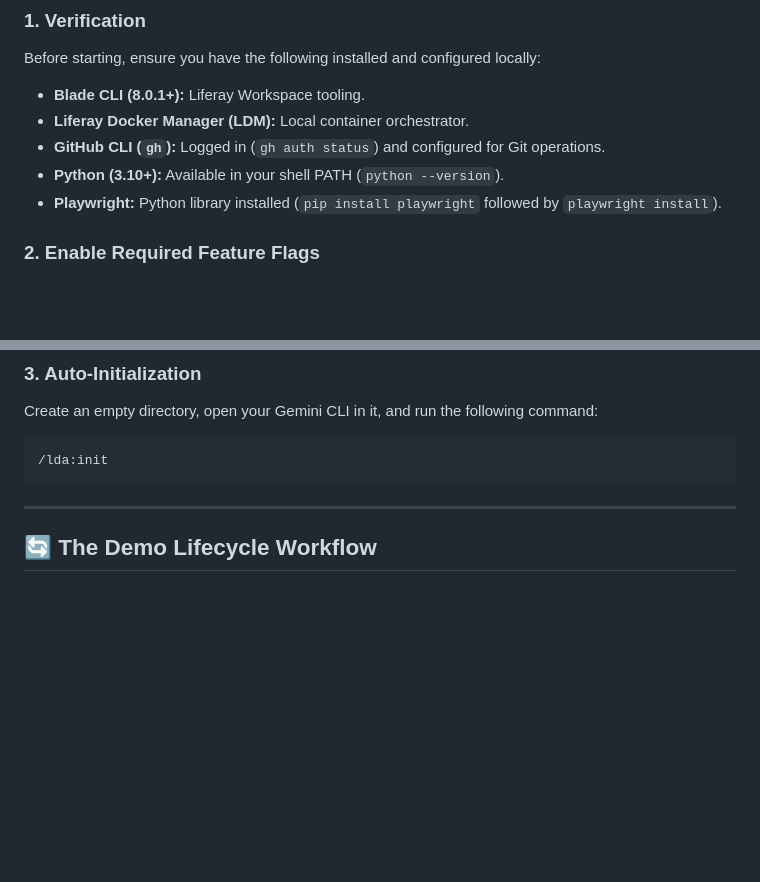
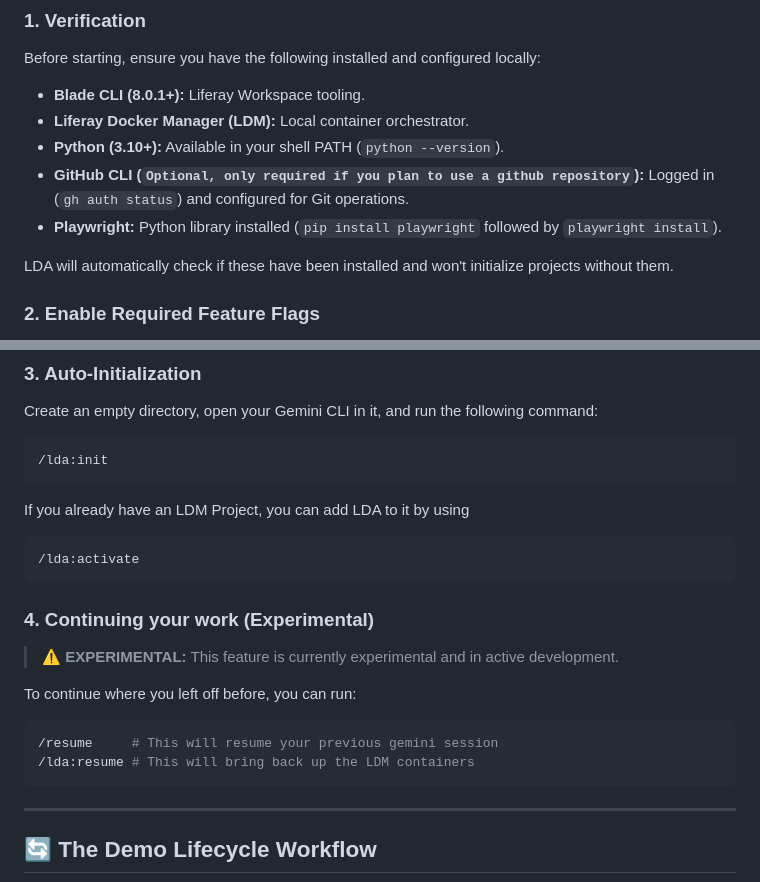
Before and after one commit to lr-timbraun/liferay-demo-agents, a Markdown page: README.md, 2 parts joined by grey strips. GitHub-like rendering; blank space fills up the shorter version.

Commit message:
Marked the resume function as Experimental in README.md
- Renamed Step 4 to Continuing your work (Experimental).

- Added an explicit warning callout indicating that the resume functionality is currently experimental and in active development.

````diff
--- a/README.md
+++ b/README.md
@@ -56,9 +56,11 @@ You should see `liferay-demo-agents` listed in the output!
 Before starting, ensure you have the following installed and configured locally:
 *   **Blade CLI (8.0.1+):** Liferay Workspace tooling.
 *   **Liferay Docker Manager (LDM):** Local container orchestrator.
-*   **GitHub CLI (`gh`):** Logged in (`gh auth status`) and configured for Git operations.
 *   **Python (3.10+):** Available in your shell PATH (`python --version`).
+*   **GitHub CLI (`Optional, only required if you plan to use a github repository`):** Logged in (`gh auth status`) and configured for Git operations.
 *   **Playwright:** Python library installed (`pip install playwright` followed by `playwright install`).
+
+LDA will automatically check if these have been installed and won't initialize projects without them.
 
 ### 2. Enable Required Feature Flags
 To use all of the advanced features of Liferay Demo Agents (such as the MCP Server, Page Management REST API, and New CMS), you must enable Liferay's developer feature flags.
@@ -80,6 +82,22 @@ Create an empty directory, open your Gemini CLI in it, and run the following com
 
 ```bash
 /lda:init
+```
+
+If you already have an LDM Project, you can add LDA to it by using
+
+```bash
+/lda:activate
+```
+
+### 4. Continuing your work (Experimental)
+> ⚠️ **EXPERIMENTAL:** This feature is currently experimental and in active development.
+
+To continue where you left off before, you can run:
+
+```bash
+/resume     # This will resume your previous gemini session
+/lda:resume # This will bring back up the LDM containers
 ```
 
 ---
````
